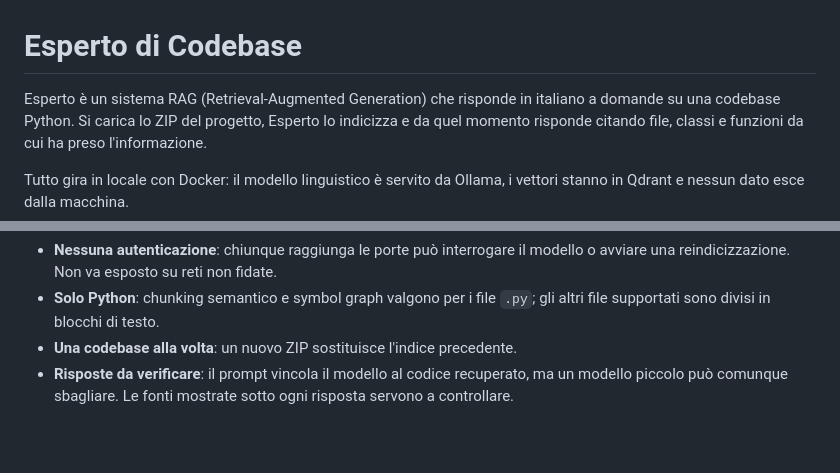
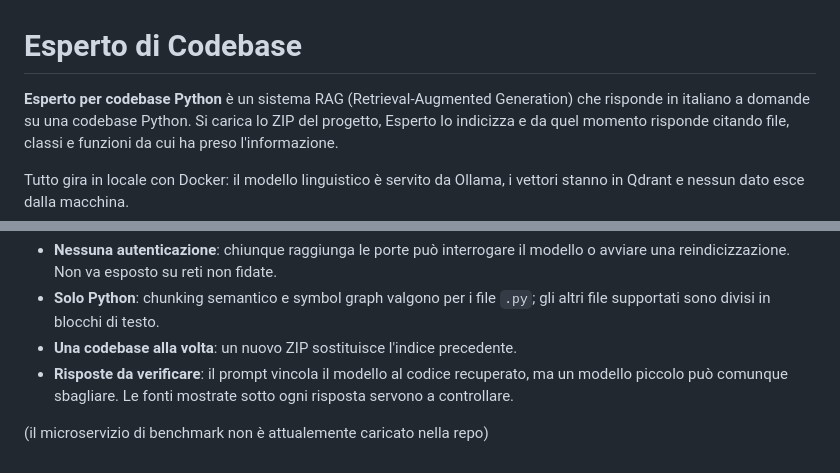
Before and after one commit to sfazzello01/PythonRagExpert, a Markdown page: README.md, 2 parts joined by grey strips. Drawn GitHub-style; blank space fills up the shorter version.

Commit message:
aggiornamento readme

```diff
--- a/README.md
+++ b/README.md
@@ -1,6 +1,6 @@
 # Esperto di Codebase
 
-Esperto è un sistema RAG (Retrieval-Augmented Generation) che risponde in italiano a domande
+**Esperto per codebase Python** è un sistema RAG (Retrieval-Augmented Generation) che risponde in italiano a domande
 su una codebase Python. Si carica lo ZIP del progetto, Esperto lo indicizza e da quel momento
 risponde citando file, classi e funzioni da cui ha preso l'informazione.
 
@@ -151,3 +151,5 @@ Esperto è un progetto di tesi pensato per l'uso in locale.
 - **Una codebase alla volta**: un nuovo ZIP sostituisce l'indice precedente.
 - **Risposte da verificare**: il prompt vincola il modello al codice recuperato, ma un modello
   piccolo può comunque sbagliare. Le fonti mostrate sotto ogni risposta servono a controllare.
+
+(il microservizio di benchmark non è attualemente caricato nella repo)
```
